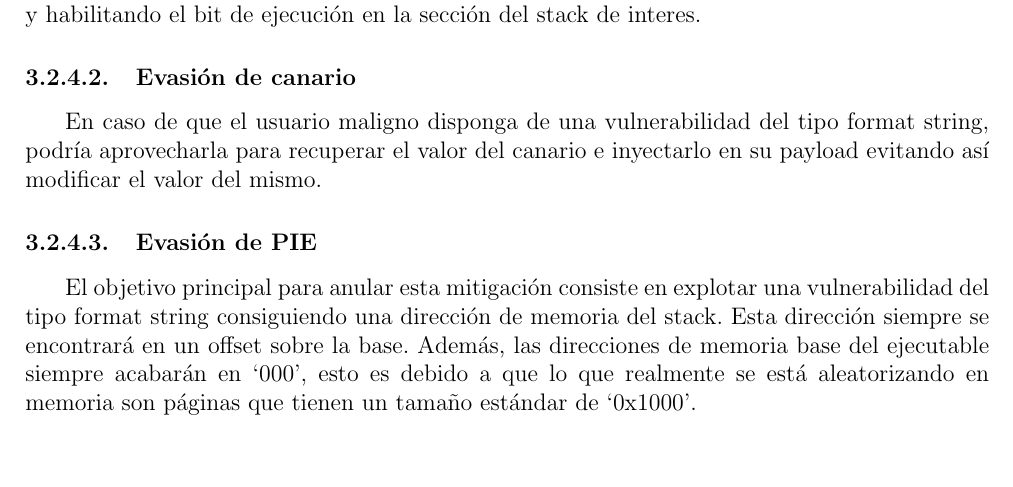
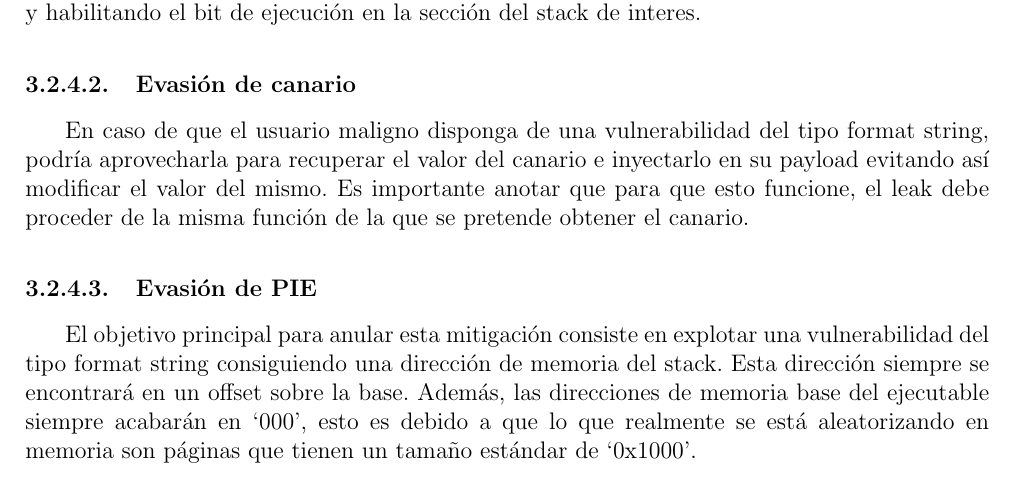
Before and after one commit to xtylez-eskardinha/pwngenerator, a LaTeX thesis (docs/TFG/main.tex, which reads docs/TFG/3-desarrollo.tex): part of page 22 of 28, cut so that both start at the same text, the shorter picture padded with empty space. Compiled offline with pdfLaTeX.

Commit message:
add: TODOs and minor changes

```diff
--- a/docs/TFG/3-desarrollo.tex
+++ b/docs/TFG/3-desarrollo.tex
@@ -514,12 +514,15 @@ Si de alguna forma el usuario malicioso consigue una vulnerabilidad que le permi
 
 \subsubsection{Evasión de canario}
 En caso de que el usuario maligno disponga de una vulnerabilidad del tipo format string, podría aprovecharla para recuperar el valor del canario e inyectarlo en su payload evitando así modificar el valor del mismo.
+Es importante anotar que para que esto funcione, el leak debe proceder de la misma función de la que se pretende obtener el canario.
+% TODO EXAMPLE
 \subsubsection{Evasión de PIE} \label{subsub:pie}
 El objetivo principal para anular esta mitigación consiste en explotar una vulnerabilidad del tipo format string consiguiendo una dirección de memoria del stack.
 Esta dirección siempre se encontrará en un offset sobre la base.
 Además, las direcciones de memoria base del ejecutable siempre acabarán en `000', esto es debido a que lo que realmente se está aleatorizando en memoria son páginas que tienen un tamaño estándar de `0x1000'.
 
 Por ejemplo, si la función `main' está ubicada en la dirección `0x4894' y sabiendo que la posición relativa sobre la base es de `0x894', se concluye que la base del binario se ubicará en `0x4000'
+% TODO EXAMPLE
 \subsubsection{Evasión del ASLR}
 A diferencia del \acrshort{pie}, este mecanismo hace uso de las cabeceras \acrfull{plt} y \acrfull{got} del binario.
 Cuando se hace una llamada a una función externa de una librería compartida, el binario revisará la tabla \acrshort{plt} la cual enlaza con una dirección de la tabla \acrshort{got}.
```
Also changed, not shown: docs/TFG/3-desarrollo.tex (1 more changed lines).
